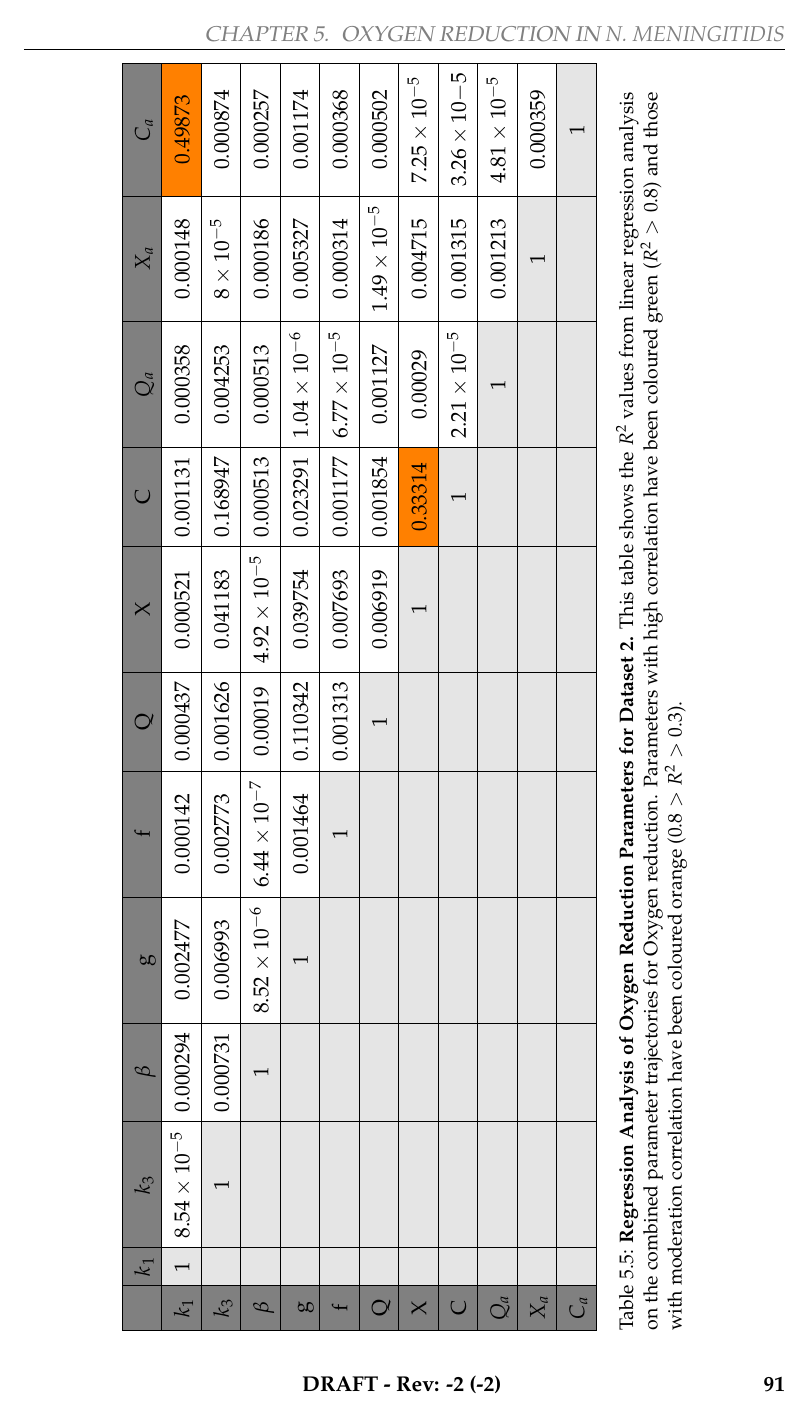
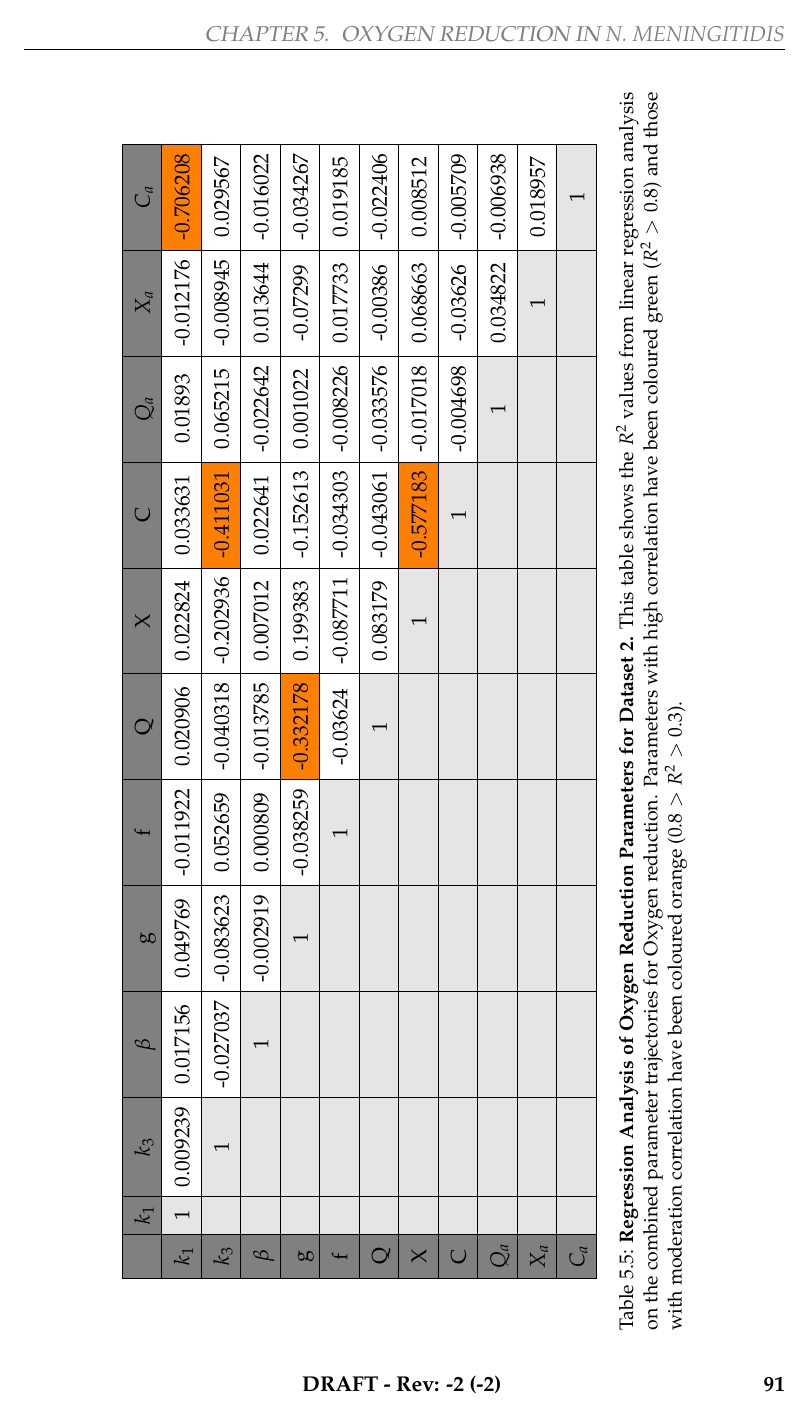
Before and after one commit to andrew-schofield/phd-thesis, a LaTeX thesis (Thesis.tex, which reads 05-oxygenreduction/oxygenreduction.tex): page 91 of 133. Compiled offline with pdfLaTeX.

Commit message:
Fixed data in correlation tables to use r not r2

```diff
--- a/05-oxygenreduction/oxygenreduction.tex
+++ b/05-oxygenreduction/oxygenreduction.tex
@@ -298,25 +298,25 @@ The upper-triangle correlation matrices are shown in Figures \ref{tab:oxyregress
     \hline
     \cellcolor{dark-gray} & \cellcolor{dark-gray}$k_1$ & \cellcolor{dark-gray}$k_3$ & \cellcolor{dark-gray}$\beta$ & \cellcolor{dark-gray}g & \cellcolor{dark-gray}f & \cellcolor{dark-gray}Q & \cellcolor{dark-gray}X & \cellcolor{dark-gray}C & \cellcolor{dark-gray}$Q_a$ & \cellcolor{dark-gray}$X_a$ & \cellcolor{dark-gray}$C_a$ \\
     \hline
-    \cellcolor{dark-gray}$k_1$ & \cellcolor{light-gray}$1$ & $8.54\times10^{-5}$ & $0.000294$ & $0.002477$ & $0.000142$ & $0.000437$ & $0.000521$ & $0.001131$ & $0.000358$ & $0.000148$ & \cellcolor{orange}$0.49873$ \\
+    \cellcolor{dark-gray}$k_1$ & \cellcolor{light-gray}$1$ & 0.009239 & 0.017156 & 0.049769 & -0.011922 & 0.020906 & 0.022824 & 0.033631 & 0.01893 & -0.012176 & \cellcolor{orange}-0.706208 \\
     \hline
-    \cellcolor{dark-gray}$k_3$ & \cellcolor{light-gray} & \cellcolor{light-gray}$1$ & $0.000731$ & $0.006993$ & $0.002773$ & $0.001626$ & $0.041183$ & $0.168947$ & $0.004253$ & $8\times10^{-5}$ & $0.000874$ \\
+    \cellcolor{dark-gray}$k_3$ & \cellcolor{light-gray} & \cellcolor{light-gray}$1$ & -0.027037 & -0.083623 & 0.052659 & -0.040318 & -0.202936 & \cellcolor{orange}-0.411031 & 0.065215 & -0.008945 & 0.029567 \\
     \hline
-    \cellcolor{dark-gray}$\beta$ & \cellcolor{light-gray} & \cellcolor{light-gray} & \cellcolor{light-gray}$1$ & $8.52\times10^{-6}$ & $6.44\times10^{-7}$ & $0.00019$ & $4.92\times10^{-5}$ & $0.000513$ & $0.000513$ & $0.000186$ & $0.000257$ \\
+    \cellcolor{dark-gray}$\beta$ & \cellcolor{light-gray} & \cellcolor{light-gray} & \cellcolor{light-gray}$1$ & -0.002919 & 0.000809 & -0.013785 & 0.007012 & 0.022641 & -0.022642 & 0.013644 & -0.016022 \\
     \hline
-    \cellcolor{dark-gray}g & \cellcolor{light-gray} & \cellcolor{light-gray} & \cellcolor{light-gray} & \cellcolor{light-gray}$1$ & $0.001464$ & $0.110342$ & $0.039754$ & $0.023291$ & $1.04\times10^{-6}$ & $0.005327$ & $0.001174$ \\
+    \cellcolor{dark-gray}g & \cellcolor{light-gray} & \cellcolor{light-gray} & \cellcolor{light-gray} & \cellcolor{light-gray}$1$ & -0.038259 & \cellcolor{orange}-0.332178 & 0.199383 & -0.152613 & 0.001022 & -0.07299 & -0.034267 \\
     \hline
-    \cellcolor{dark-gray}f & \cellcolor{light-gray} & \cellcolor{light-gray} & \cellcolor{light-gray} & \cellcolor{light-gray} & \cellcolor{light-gray}$1$ & $0.001313$ & $0.007693$ & $0.001177$ & $6.77\times10^{-5}$ & $0.000314$ & $0.000368$ \\
+    \cellcolor{dark-gray}f & \cellcolor{light-gray} & \cellcolor{light-gray} & \cellcolor{light-gray} & \cellcolor{light-gray} & \cellcolor{light-gray}$1$ & -0.03624 & -0.087711 & -0.034303 & -0.008226 & 0.017733 & 0.019185 \\
     \hline
-    \cellcolor{dark-gray}Q & \cellcolor{light-gray} & \cellcolor{light-gray} & \cellcolor{light-gray} & \cellcolor{light-gray} & \cellcolor{light-gray} & \cellcolor{light-gray}$1$ & $0.006919$ & $0.001854$ & $0.001127$ & $1.49\times{}10^{-5}$ & $0.000502$ \\
+    \cellcolor{dark-gray}Q & \cellcolor{light-gray} & \cellcolor{light-gray} & \cellcolor{light-gray} & \cellcolor{light-gray} & \cellcolor{light-gray} & \cellcolor{light-gray}$1$ & 0.083179 & -0.043061 & -0.033576 & -0.00386 & -0.022406 \\
     \hline
-    \cellcolor{dark-gray}X & \cellcolor{light-gray} & \cellcolor{light-gray} & \cellcolor{light-gray} & \cellcolor{light-gray} & \cellcolor{light-gray} & \cellcolor{light-gray} & \cellcolor{light-gray}$1$ & \cellcolor{orange}$0.33314$ & $0.00029$ & $0.004715$ & $7.25\times10^{-5}$ \\
+    \cellcolor{dark-gray}X & \cellcolor{light-gray} & \cellcolor{light-gray} & \cellcolor{light-gray} & \cellcolor{light-gray} & \cellcolor{light-gray} & \cellcolor{light-gray} & \cellcolor{light-gray}$1$ & \cellcolor{orange}-0.577183 & -0.017018 & 0.068663 & 0.008512 \\
     \hline
-    \cellcolor{dark-gray}C & \cellcolor{light-gray} & \cellcolor{light-gray} & \cellcolor{light-gray} & \cellcolor{light-gray} & \cellcolor{light-gray} & \cellcolor{light-gray} & \cellcolor{light-gray} & \cellcolor{light-gray}$1$ & $2.21\times10^{-5}$ & $0.001315$ & $3.26\times10{-5}$ \\
+    \cellcolor{dark-gray}C & \cellcolor{light-gray} & \cellcolor{light-gray} & \cellcolor{light-gray} & \cellcolor{light-gray} & \cellcolor{light-gray} & \cellcolor{light-gray} & \cellcolor{light-gray} & \cellcolor{light-gray}$1$ & -0.004698 & -0.03626 & -0.005709 \\
     \hline
-    \cellcolor{dark-gray}$Q_a$ & \cellcolor{light-gray} & \cellcolor{light-gray} & \cellcolor{light-gray} & \cellcolor{light-gray} & \cellcolor{light-gray} & \cellcolor{light-gray} & \cellcolor{light-gray} & \cellcolor{light-gray} & \cellcolor{light-gray}$1$ & $0.001213$ & $4.81\times10^{-5}$ \\
+    \cellcolor{dark-gray}$Q_a$ & \cellcolor{light-gray} & \cellcolor{light-gray} & \cellcolor{light-gray} & \cellcolor{light-gray} & \cellcolor{light-gray} & \cellcolor{light-gray} & \cellcolor{light-gray} & \cellcolor{light-gray} & \cellcolor{light-gray}$1$ & 0.034822 & -0.006938 \\
     \hline
-    \cellcolor{dark-gray}$X_a$ & \cellcolor{light-gray} & \cellcolor{light-gray} & \cellcolor{light-gray} & \cellcolor{light-gray} & \cellcolor{light-gray} & \cellcolor{light-gray} & \cellcolor{light-gray} & \cellcolor{light-gray} & \cellcolor{light-gray} & \cellcolor{light-gray}$1$ & $0.000359$ \\
+    \cellcolor{dark-gray}$X_a$ & \cellcolor{light-gray} & \cellcolor{light-gray} & \cellcolor{light-gray} & \cellcolor{light-gray} & \cellcolor{light-gray} & \cellcolor{light-gray} & \cellcolor{light-gray} & \cellcolor{light-gray} & \cellcolor{light-gray} & \cellcolor{light-gray}$1$ & 0.018957 \\
     \hline
     \cellcolor{dark-gray}$C_a$ & \cellcolor{light-gray} & \cellcolor{light-gray} & \cellcolor{light-gray} & \cellcolor{light-gray} & \cellcolor{light-gray} & \cellcolor{light-gray} & \cellcolor{light-gray} & \cellcolor{light-gray} & \cellcolor{light-gray} & \cellcolor{light-gray} & \cellcolor{light-gray}$1$ \\
     \hline
```
Also changed, not shown: 05-oxygenreduction/oxygenreduction.tex (20 more changed lines), 1 other file.
